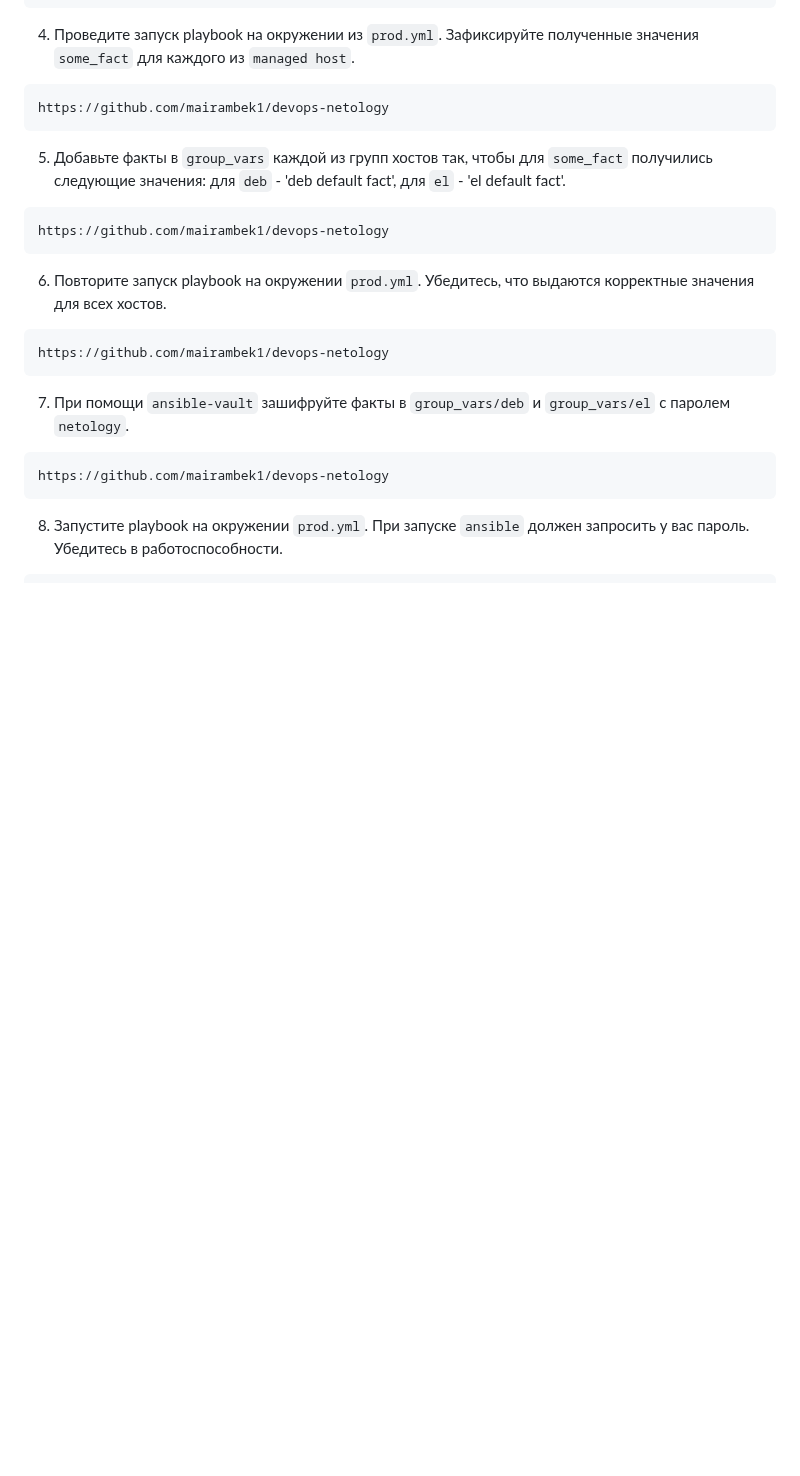
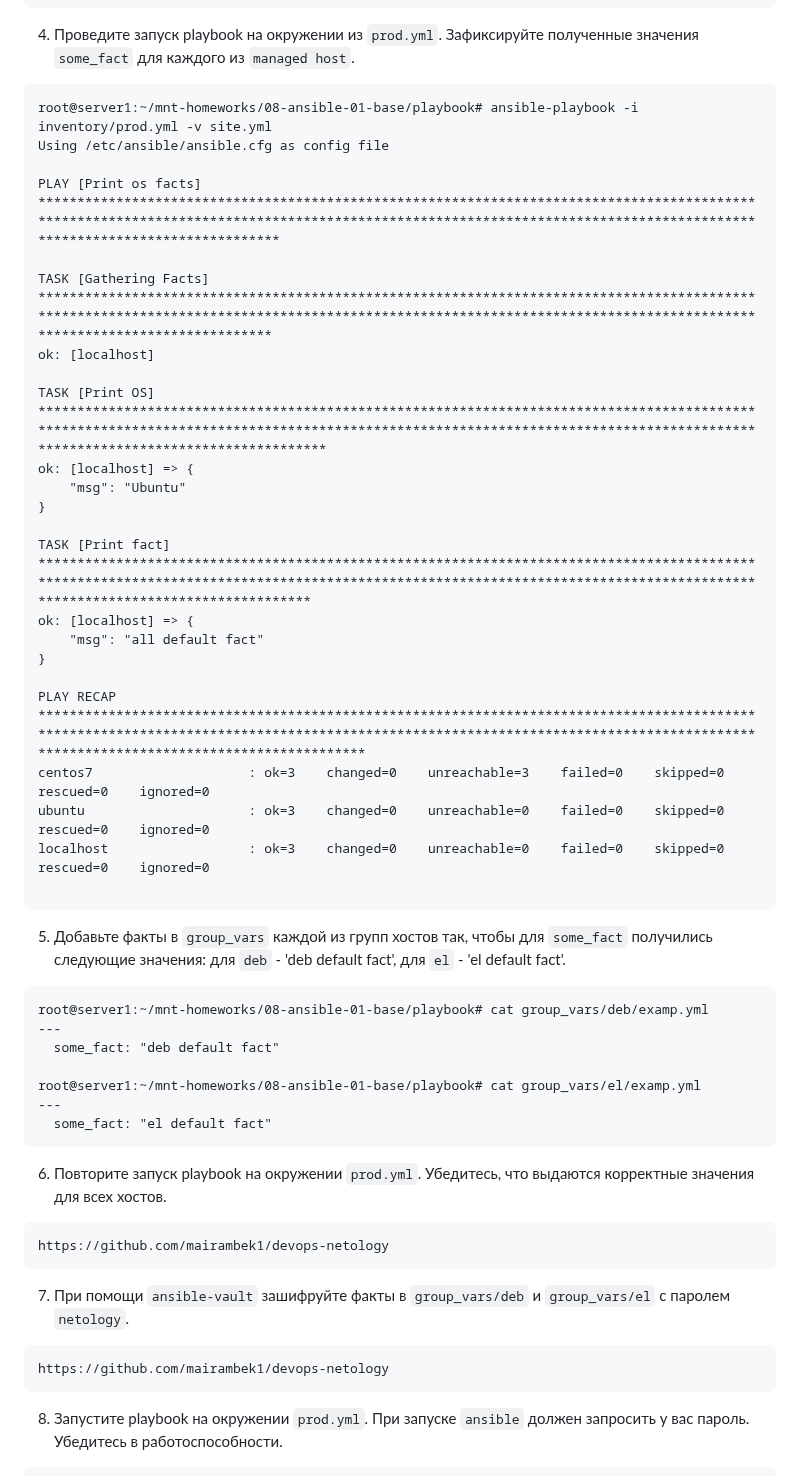
Before and after one commit to mairambek1/devops-netology, a Markdown page: 08-ansible-01-base/README.md, the part around the change. Drawn GitHub-style; blank space fills up the shorter version.

````diff
--- a/08-ansible-01-base/README.md
+++ b/08-ansible-01-base/README.md
@@ -75,11 +75,39 @@ services:
 ```
 4. Проведите запуск playbook на окружении из `prod.yml`. Зафиксируйте полученные значения `some_fact` для каждого из `managed host`.
 ```
-https://github.com/mairambek1/devops-netology
+root@server1:~/mnt-homeworks/08-ansible-01-base/playbook# ansible-playbook -i inventory/prod.yml -v site.yml
+Using /etc/ansible/ansible.cfg as config file
+
+PLAY [Print os facts] ***********************************************************************************************************************************************************************************************************************
+
+TASK [Gathering Facts] **********************************************************************************************************************************************************************************************************************
+ok: [localhost]
+
+TASK [Print OS] *****************************************************************************************************************************************************************************************************************************
+ok: [localhost] => {
+    "msg": "Ubuntu"
+}
+
+TASK [Print fact] ***************************************************************************************************************************************************************************************************************************
+ok: [localhost] => {
+    "msg": "all default fact"
+}
+
+PLAY RECAP **********************************************************************************************************************************************************************************************************************************
+centos7                    : ok=3    changed=0    unreachable=3    failed=0    skipped=0    rescued=0    ignored=0
+ubuntu                     : ok=3    changed=0    unreachable=0    failed=0    skipped=0    rescued=0    ignored=0
+localhost                  : ok=3    changed=0    unreachable=0    failed=0    skipped=0    rescued=0    ignored=0
+
 ```
 5. Добавьте факты в `group_vars` каждой из групп хостов так, чтобы для `some_fact` получились следующие значения: для `deb` - 'deb default fact', для `el` - 'el default fact'.
 ```
-https://github.com/mairambek1/devops-netology
+root@server1:~/mnt-homeworks/08-ansible-01-base/playbook# cat group_vars/deb/examp.yml
+---
+  some_fact: "deb default fact"
+
+root@server1:~/mnt-homeworks/08-ansible-01-base/playbook# cat group_vars/el/examp.yml
+---
+  some_fact: "el default fact"
 ```
 6.  Повторите запуск playbook на окружении `prod.yml`. Убедитесь, что выдаются корректные значения для всех хостов.
 ```
````
